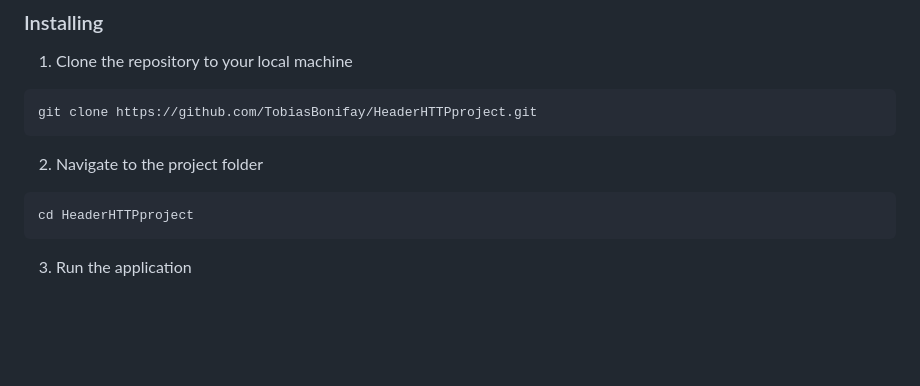
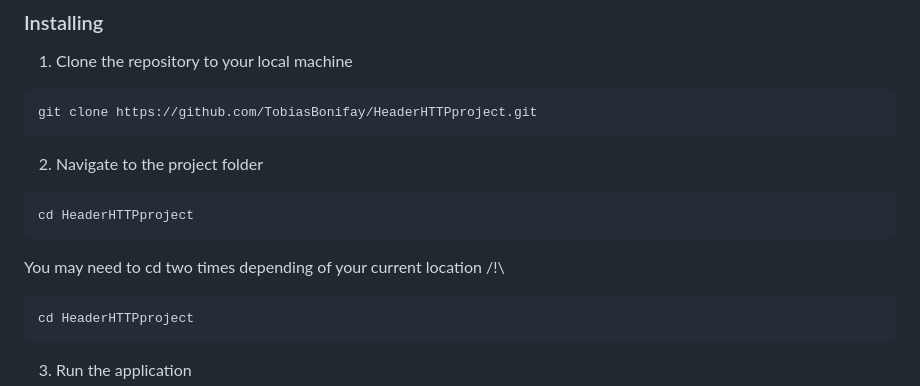
Before and after one commit to TobiasBonifay/HeaderHTTPproject, a Markdown page: README.md, the part around the change. Rendered like a GitHub page; blank space fills up the shorter version.

Commit message:
Last commit normally

````diff
--- a/README.md
+++ b/README.md
@@ -18,6 +18,10 @@ git clone https://github.com/TobiasBonifay/HeaderHTTPproject.git
 ```
 
 2. Navigate to the project folder
+```bash
+cd HeaderHTTPproject
+```
+You may need to cd two times depending of your current location /!\
 ```bash
 cd HeaderHTTPproject
 ```
````
